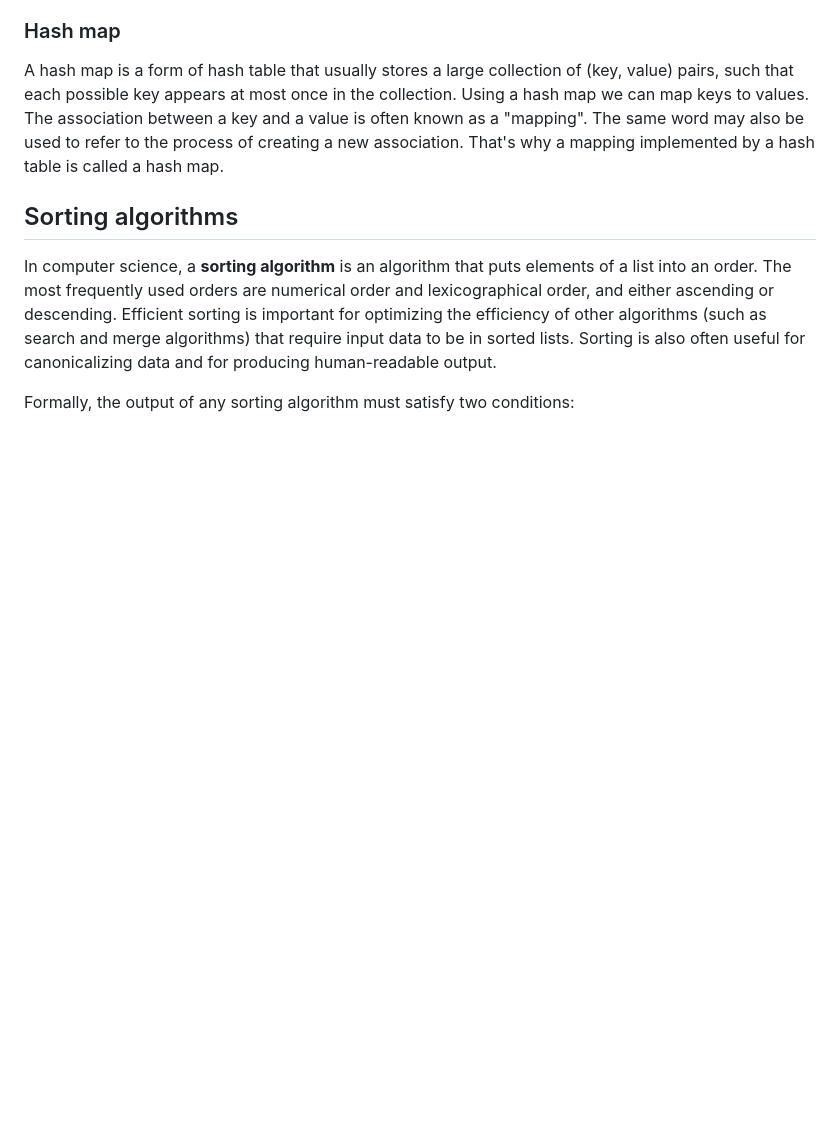
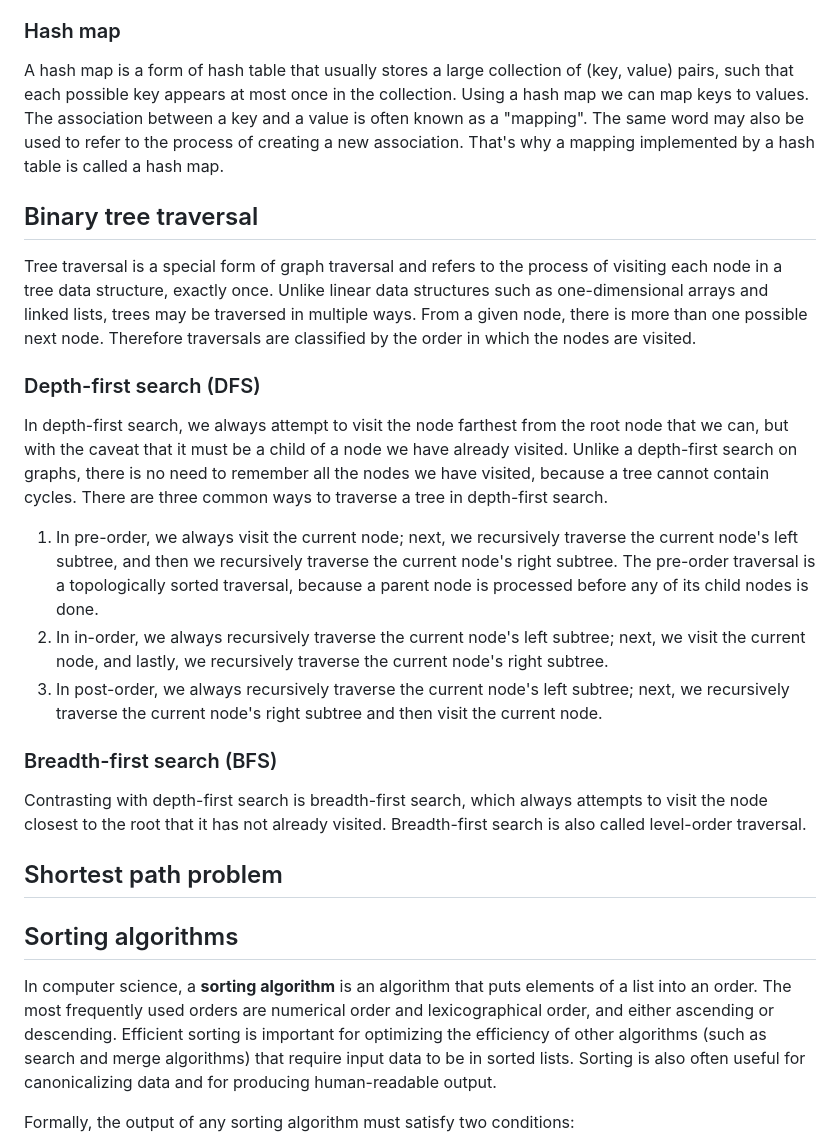
Before and after one commit to JunHu-1974/Data_Structures_and_Algorithms, a Markdown page: README.md, the part around one of its changes. GitHub-like rendering; blank space fills up the shorter version.

```diff
--- a/README.md
+++ b/README.md
@@ -11,6 +11,22 @@ Hash tables can be used in the implementation of set data structure, which can s
 
 ### Hash map
 A hash map is a form of hash table that usually stores a large collection of (key, value) pairs, such that each possible key appears at most once in the collection. Using a hash map we can map keys to values. The association between a key and a value is often known as a "mapping". The same word may also be used to refer to the process of creating a new association. That's why a mapping implemented by a hash table is called a hash map.
+
+## Binary tree traversal
+
+Tree traversal is a special form of graph traversal and refers to the process of visiting each node in a tree data structure, exactly once. Unlike linear data structures such as one-dimensional arrays and linked lists, trees may be traversed in multiple ways. From a given node, there is more than one possible next node. Therefore traversals are classified by the order in which the nodes are visited.
+
+### Depth-first search (DFS)
+In depth-first search, we always attempt to visit the node farthest from the root node that we can, but with the caveat that it must be a child of a node we have already visited. Unlike a depth-first search on graphs, there is no need to remember all the nodes we have visited, because a tree cannot contain cycles. There are three common ways to traverse a tree in depth-first search.
+
+1. In pre-order, we always visit the current node; next, we recursively traverse the current node's left subtree, and then we recursively traverse the current node's right subtree. The pre-order traversal is a topologically sorted traversal, because a parent node is processed before any of its child nodes is done.
+2. In in-order, we always recursively traverse the current node's left subtree; next, we visit the current node, and lastly, we recursively traverse the current node's right subtree.
+3. In post-order, we always recursively traverse the current node's left subtree; next, we recursively traverse the current node's right subtree and then visit the current node.
+
+### Breadth-first search (BFS)
+Contrasting with depth-first search is breadth-first search, which always attempts to visit the node closest to the root that it has not already visited. Breadth-first search is also called level-order traversal.
+
+## Shortest path problem
 
 ## Sorting algorithms
 
```
Also changed, not shown: other parts of README.md (+1 -1 lines).
